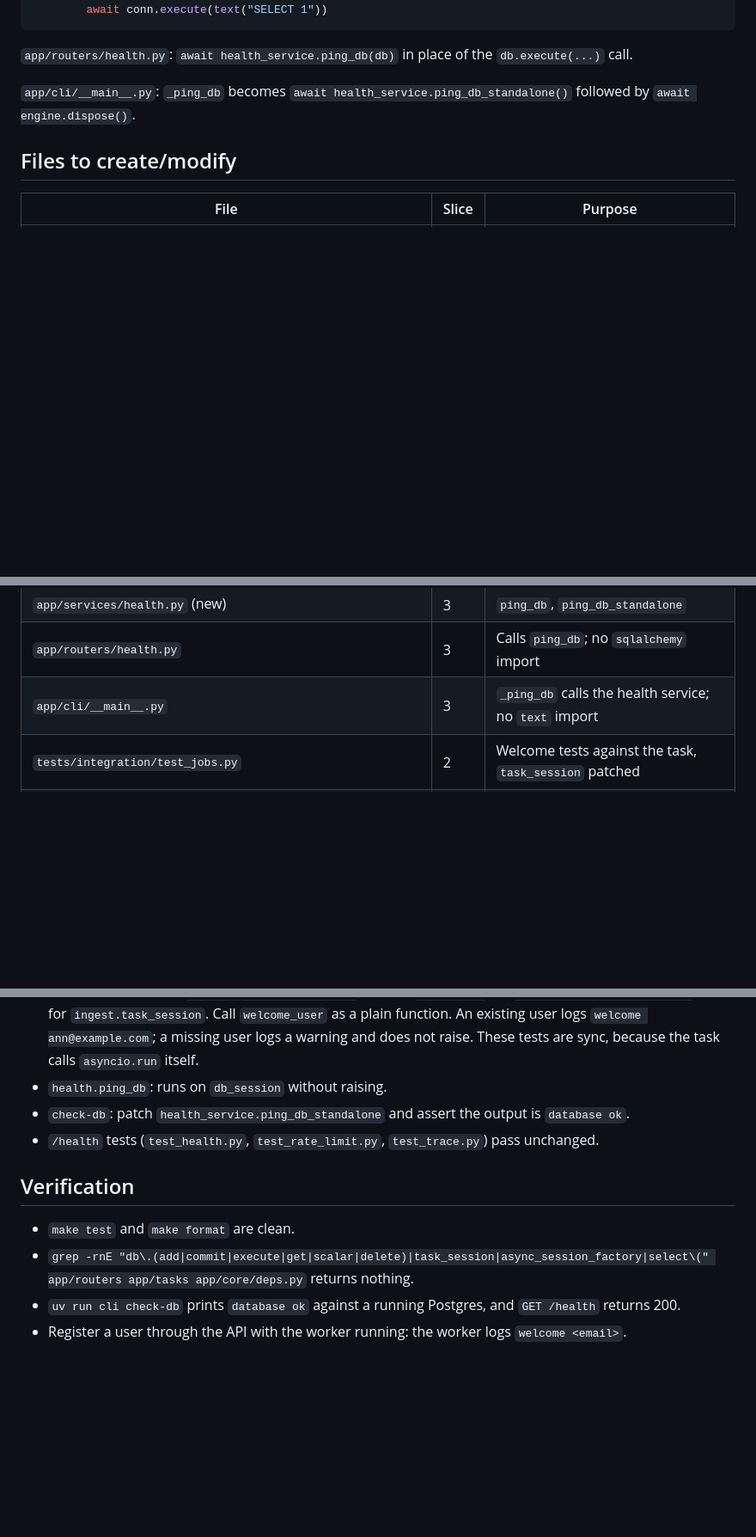
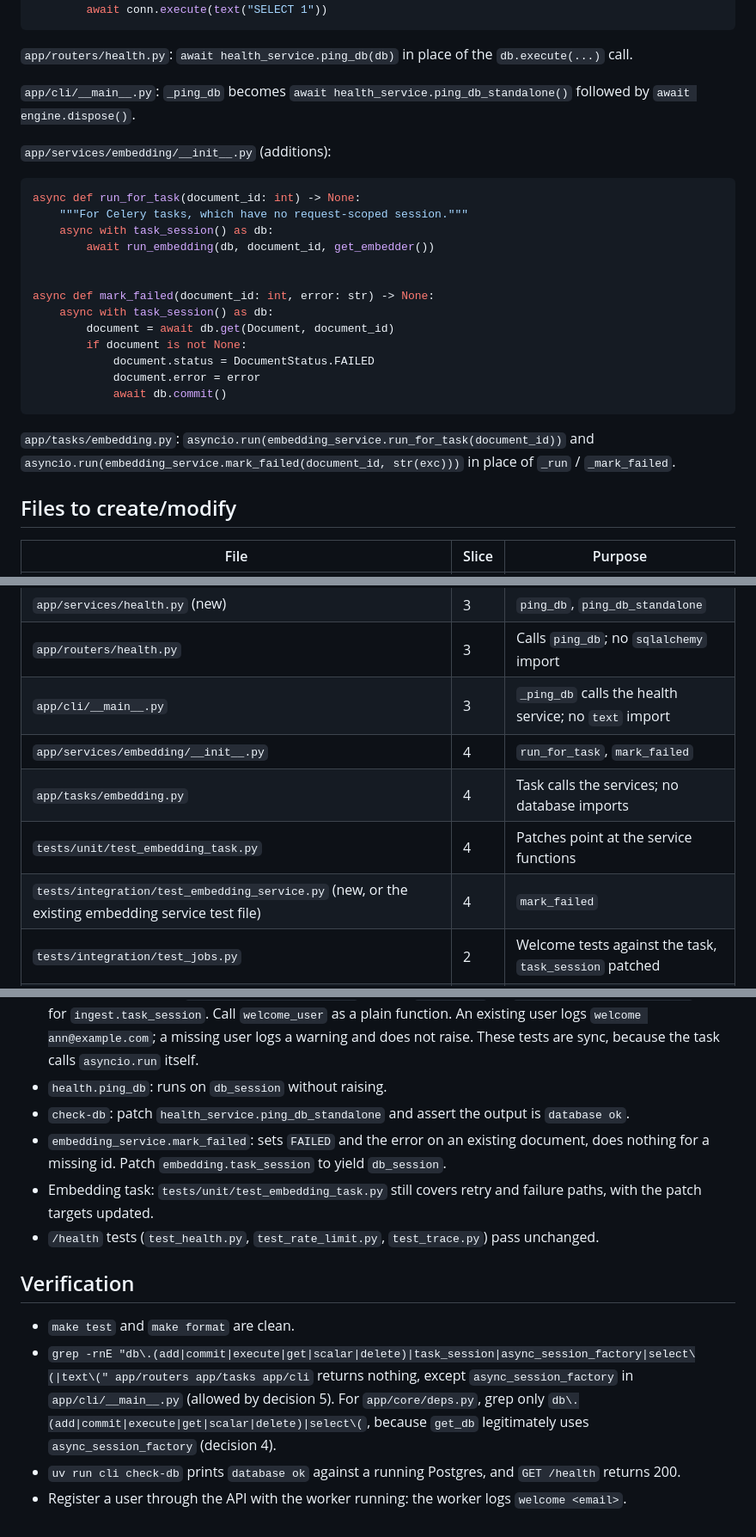
Before and after one commit to amitavroy/sapience, a Markdown page: docs/plans/010-persistence-in-services.md, 3 parts joined by grey strips. Shown at 86% size. Rendered like a GitHub page; blank space fills up the shorter version.

````diff
--- a/docs/plans/010-persistence-in-services.md
+++ b/docs/plans/010-persistence-in-services.md
@@ -89,6 +94,26 @@ async def ping_db_standalone() -> None:
 
 `app/cli/__main__.py`: `_ping_db` becomes `await health_service.ping_db_standalone()` followed by `await engine.dispose()`.
 
+`app/services/embedding/__init__.py` (additions):
+
+```python
+async def run_for_task(document_id: int) -> None:
+    """For Celery tasks, which have no request-scoped session."""
+    async with task_session() as db:
+        await run_embedding(db, document_id, get_embedder())
+
+
+async def mark_failed(document_id: int, error: str) -> None:
+    async with task_session() as db:
+        document = await db.get(Document, document_id)
+        if document is not None:
+            document.status = DocumentStatus.FAILED
+            document.error = error
+            await db.commit()
+```
+
+`app/tasks/embedding.py`: `asyncio.run(embedding_service.run_for_task(document_id))` and `asyncio.run(embedding_service.mark_failed(document_id, str(exc)))` in place of `_run` / `_mark_failed`.
+
 ## Files to create/modify
 
 | File | Slice | Purpose |
@@ -99,6 +124,10 @@ async def ping_db_standalone() -> None:
 | `app/services/health.py` (new) | 3 | `ping_db`, `ping_db_standalone` |
 | `app/routers/health.py` | 3 | Calls `ping_db`; no `sqlalchemy` import |
 | `app/cli/__main__.py` | 3 | `_ping_db` calls the health service; no `text` import |
+| `app/services/embedding/__init__.py` | 4 | `run_for_task`, `mark_failed` |
+| `app/tasks/embedding.py` | 4 | Task calls the services; no database imports |
+| `tests/unit/test_embedding_task.py` | 4 | Patches point at the service functions |
+| `tests/integration/test_embedding_service.py` (new, or the existing embedding service test file) | 4 | `mark_failed` |
 | `tests/integration/test_jobs.py` | 2 | Welcome tests against the task, `task_session` patched |
 | `tests/integration/test_user_service.py` (new, or an existing user service test file) | 1 | `user_service.get` |
 | `tests/integration/test_health_service.py` (new) | 3 | `health.ping_db` |
@@ -113,11 +142,13 @@ No network, no Redis. DB tests use the `db_session` SQLite fixture.
 - Welcome task: patch `user_service.task_session` to yield `db_session`, as `tests/unit/test_crawler.py` does for `ingest.task_session`. Call `welcome_user` as a plain function. An existing user logs `welcome ann@example.com`; a missing user logs a warning and does not raise. These tests are sync, because the task calls `asyncio.run` itself.
 - `health.ping_db`: runs on `db_session` without raising.
 - `check-db`: patch `health_service.ping_db_standalone` and assert the output is `database ok`.
+- `embedding_service.mark_failed`: sets `FAILED` and the error on an existing document, does nothing for a missing id. Patch `embedding.task_session` to yield `db_session`.
+- Embedding task: `tests/unit/test_embedding_task.py` still covers retry and failure paths, with the patch targets updated.
 - `/health` tests (`test_health.py`, `test_rate_limit.py`, `test_trace.py`) pass unchanged.
 
 ## Verification
 
 - `make test` and `make format` are clean.
-- `grep -rnE "db\.(add|commit|execute|get|scalar|delete)|task_session|async_session_factory|select\(" app/routers app/tasks app/core/deps.py` returns nothing.
+- `grep -rnE "db\.(add|commit|execute|get|scalar|delete)|task_session|async_session_factory|select\(|text\(" app/routers app/tasks app/cli` returns nothing, except `async_session_factory` in `app/cli/__main__.py` (allowed by decision 5). For `app/core/deps.py`, grep only `db\.(add|commit|execute|get|scalar|delete)|select\(`, because `get_db` legitimately uses `async_session_factory` (decision 4).
 - `uv run cli check-db` prints `database ok` against a running Postgres, and `GET /health` returns 200.
 - Register a user through the API with the worker running: the worker logs `welcome <email>`.
````
Also changed, not shown: other parts of docs/plans/010-persistence-in-services.md (+11 -6 lines).
